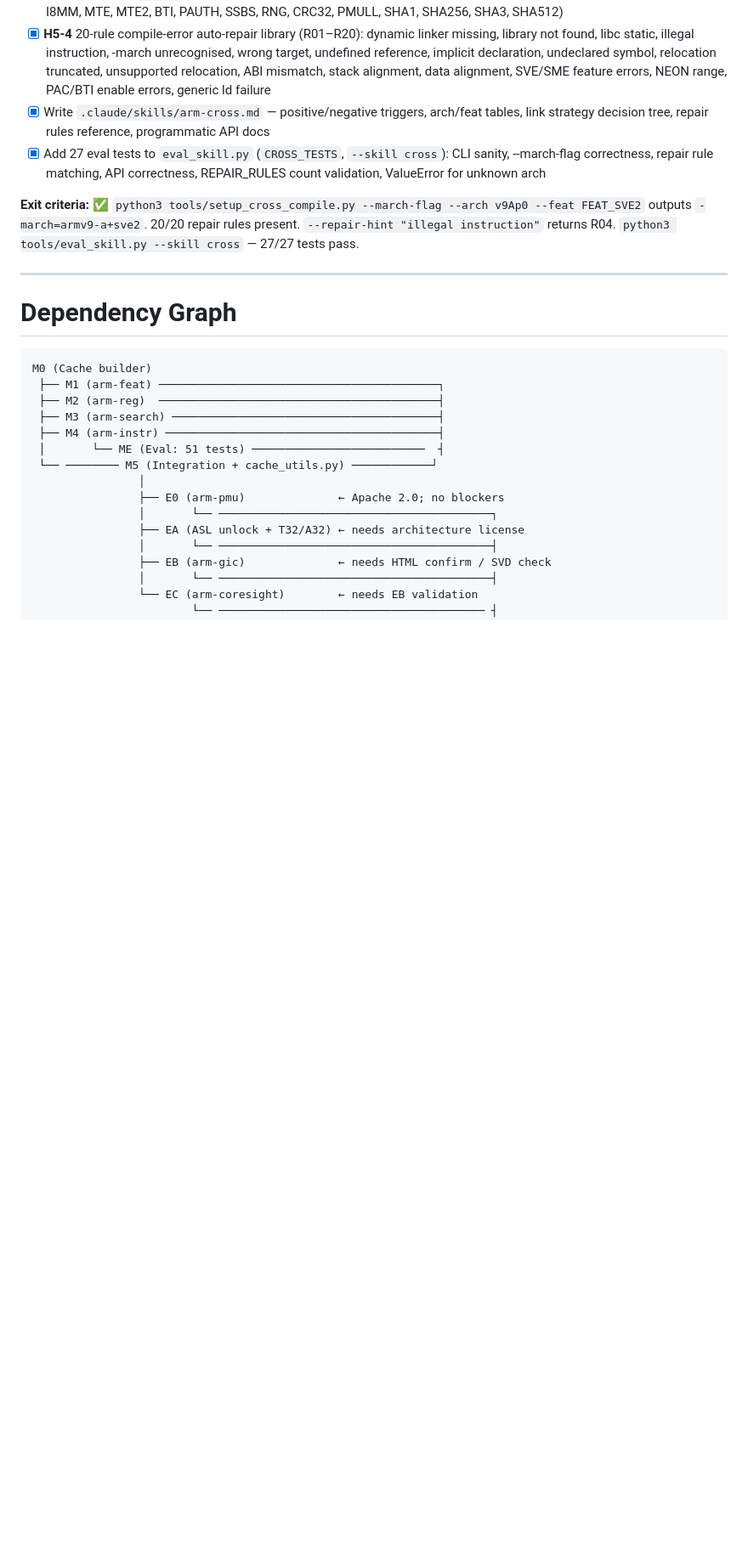
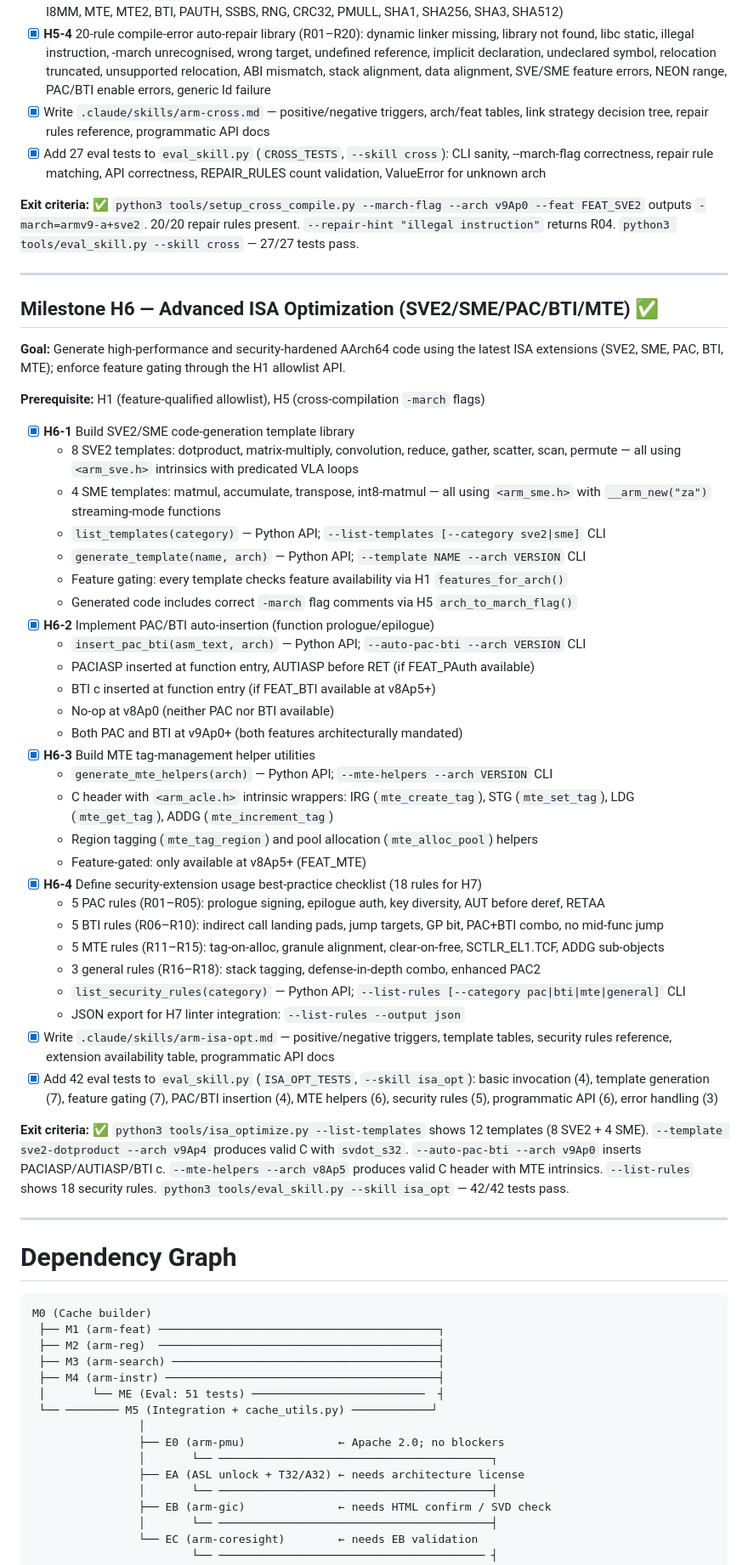
Before and after one commit to jonaschen/arm-mrs-2025-03-aarchmrs, a Markdown page: ROADMAP.md, the part around one of its changes. Shown at 85% size. Drawn GitHub-style; blank space fills up the shorter version.

Commit message:
docs(H6): update ROADMAP.md, CLAUDE.md, and dev plan with H6 completion
Co-authored-by: jonaschen <6140912+jonaschen@users.noreply.github.com>

````diff
--- a/ROADMAP.md
+++ b/ROADMAP.md
@@ -486,6 +486,55 @@ returns R04. `python3 tools/eval_skill.py --skill cross` — 27/27 tests pass.
 
 ---
 
+## Milestone H6 — Advanced ISA Optimization (SVE2/SME/PAC/BTI/MTE) ✅
+
+**Goal:** Generate high-performance and security-hardened AArch64 code using the latest ISA
+extensions (SVE2, SME, PAC, BTI, MTE); enforce feature gating through the H1 allowlist API.
+
+**Prerequisite:** H1 (feature-qualified allowlist), H5 (cross-compilation `-march` flags)
+
+- [x] **H6-1** Build SVE2/SME code-generation template library
+  - 8 SVE2 templates: dotproduct, matrix-multiply, convolution, reduce, gather, scatter,
+    scan, permute — all using `<arm_sve.h>` intrinsics with predicated VLA loops
+  - 4 SME templates: matmul, accumulate, transpose, int8-matmul — all using `<arm_sme.h>`
+    with `__arm_new("za")` streaming-mode functions
+  - `list_templates(category)` — Python API; `--list-templates [--category sve2|sme]` CLI
+  - `generate_template(name, arch)` — Python API; `--template NAME --arch VERSION` CLI
+  - Feature gating: every template checks feature availability via H1 `features_for_arch()`
+  - Generated code includes correct `-march` flag comments via H5 `arch_to_march_flag()`
+- [x] **H6-2** Implement PAC/BTI auto-insertion (function prologue/epilogue)
+  - `insert_pac_bti(asm_text, arch)` — Python API; `--auto-pac-bti --arch VERSION` CLI
+  - PACIASP inserted at function entry, AUTIASP before RET (if FEAT_PAuth available)
+  - BTI c inserted at function entry (if FEAT_BTI available at v8Ap5+)
+  - No-op at v8Ap0 (neither PAC nor BTI available)
+  - Both PAC and BTI at v9Ap0+ (both features architecturally mandated)
+- [x] **H6-3** Build MTE tag-management helper utilities
+  - `generate_mte_helpers(arch)` — Python API; `--mte-helpers --arch VERSION` CLI
+  - C header with `<arm_acle.h>` intrinsic wrappers: IRG (`mte_create_tag`),
+    STG (`mte_set_tag`), LDG (`mte_get_tag`), ADDG (`mte_increment_tag`)
+  - Region tagging (`mte_tag_region`) and pool allocation (`mte_alloc_pool`) helpers
+  - Feature-gated: only available at v8Ap5+ (FEAT_MTE)
+- [x] **H6-4** Define security-extension usage best-practice checklist (18 rules for H7)
+  - 5 PAC rules (R01–R05): prologue signing, epilogue auth, key diversity, AUT before deref, RETAA
+  - 5 BTI rules (R06–R10): indirect call landing pads, jump targets, GP bit, PAC+BTI combo, no mid-func jump
+  - 5 MTE rules (R11–R15): tag-on-alloc, granule alignment, clear-on-free, SCTLR_EL1.TCF, ADDG sub-objects
+  - 3 general rules (R16–R18): stack tagging, defense-in-depth combo, enhanced PAC2
+  - `list_security_rules(category)` — Python API; `--list-rules [--category pac|bti|mte|general]` CLI
+  - JSON export for H7 linter integration: `--list-rules --output json`
+- [x] Write `.claude/skills/arm-isa-opt.md` — positive/negative triggers, template tables,
+  security rules reference, extension availability table, programmatic API docs
+- [x] Add 42 eval tests to `eval_skill.py` (`ISA_OPT_TESTS`, `--skill isa_opt`):
+  basic invocation (4), template generation (7), feature gating (7), PAC/BTI insertion (4),
+  MTE helpers (6), security rules (5), programmatic API (6), error handling (3)
+
+**Exit criteria:** ✅ `python3 tools/isa_optimize.py --list-templates` shows 12 templates
+(8 SVE2 + 4 SME). `--template sve2-dotproduct --arch v9Ap4` produces valid C with `svdot_s32`.
+`--auto-pac-bti --arch v9Ap0` inserts PACIASP/AUTIASP/BTI c. `--mte-helpers --arch v8Ap5`
+produces valid C header with MTE intrinsics. `--list-rules` shows 18 security rules.
+`python3 tools/eval_skill.py --skill isa_opt` — 42/42 tests pass.
+
+---
+
 # Dependency Graph
 
 ```
````
Also changed, not shown: other parts of ROADMAP.md (+1 -1 lines), AARCH64_AGENT_SKILL_DEV_PLAN.md (+4 -4 lines), CLAUDE.md (+21 -6 lines).
